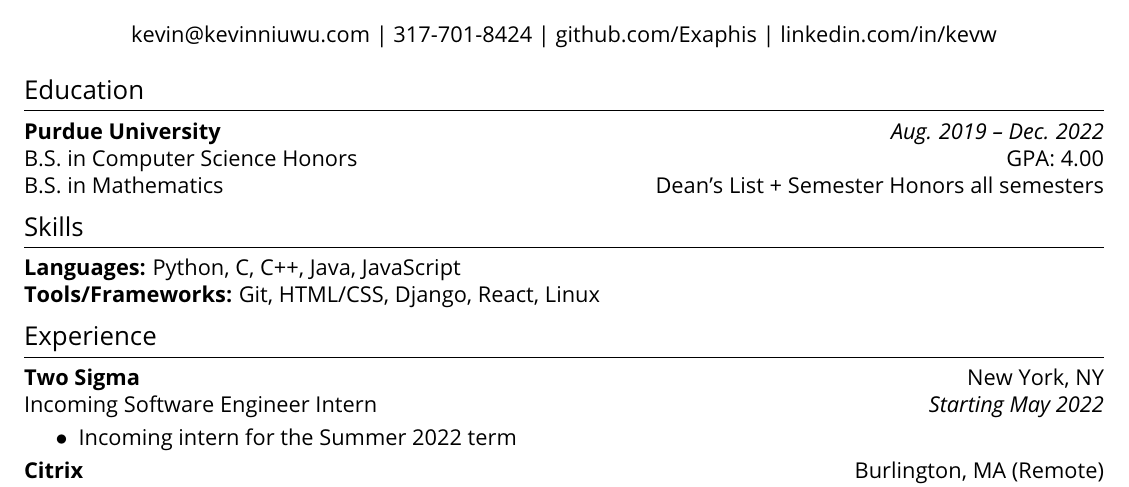
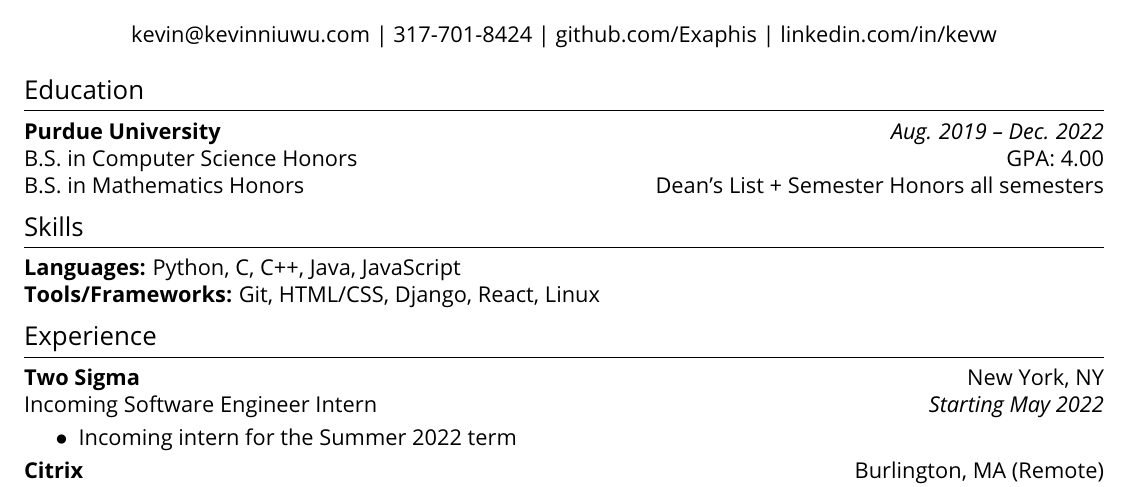
Before and after one commit to Exaphis/resume, a LaTeX document (main.tex): part of the page, cut so that both start at the same text. Compiled offline with pdfLaTeX.

Commit message:
Updates from Overleaf

```diff
--- a/main.tex
+++ b/main.tex
@@ -86,7 +86,7 @@
 
 B.S. in Computer Science Honors \hfill GPA: 4.00
 
-B.S. in Mathematics \hfill Dean's List + Semester Honors all semesters
+B.S. in Mathematics Honors \hfill Dean's List + Semester Honors all semesters
 
 % \textbf{Relevant coursework:} Data Structures/Algorithms, Computer Architecture, Programming in C, Competitive Programming II
 
```
